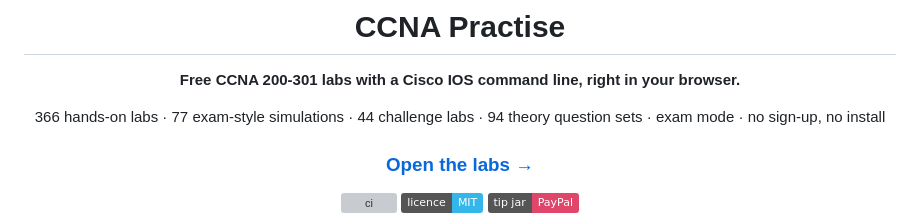
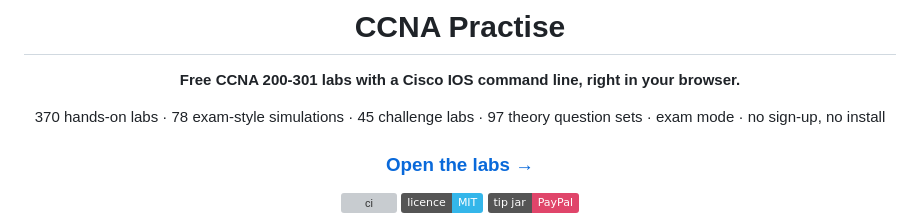
Before and after one commit to arpwatcher/CCNA-Practise-, a Markdown page: README.md, the part around one of its changes. Rendered like a GitHub page; badges without logos; grey boxes are pictures that could not be loaded.

Commit message:
Counts: 370 labs, 78 sims, 45 challenges, 97 exhibit sets
Co-Authored-By: Claude Opus 5.5 <noreply@anthropic.com>
Claude-Session: https://claude.ai/code/session_01DKqSYpXcHfRcwFMhr8jyc9

```diff
--- a/README.md
+++ b/README.md
@@ -4,7 +4,7 @@
 
 **Free CCNA 200-301 labs with a Cisco IOS command line, right in your browser.**
 
-366 hands-on labs · 77 exam-style simulations · 44 challenge labs · 94 theory question sets · exam mode · no sign-up, no install
+370 hands-on labs · 78 exam-style simulations · 45 challenge labs · 97 theory question sets · exam mode · no sign-up, no install
 
 ### [Open the labs →](https://arpwatcher.github.io/CCNA-Practise-/)
 
```
Also changed, not shown: other parts of README.md (+2 -2 lines), docs/home.png, docs/lab.png, docs/phone.png, og.png, 1 other file.
